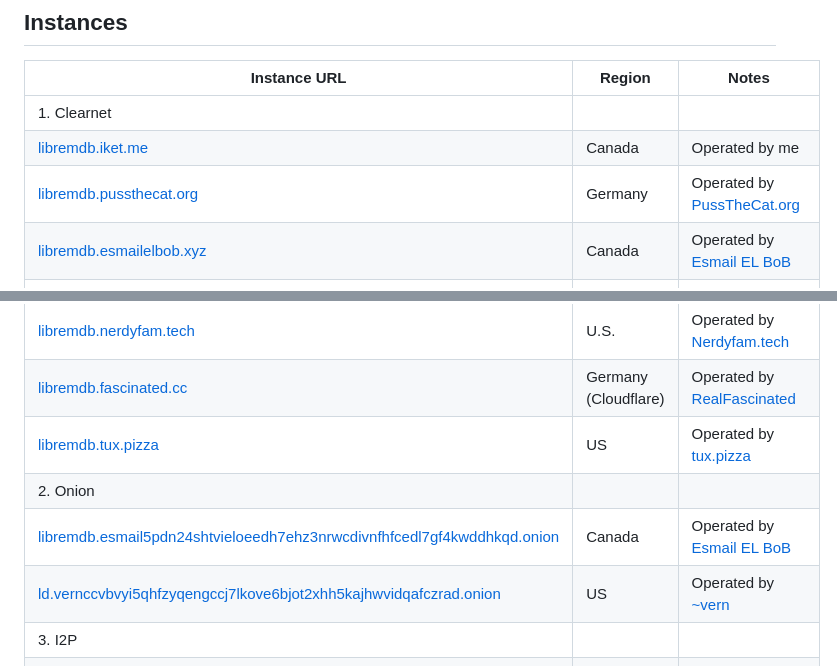
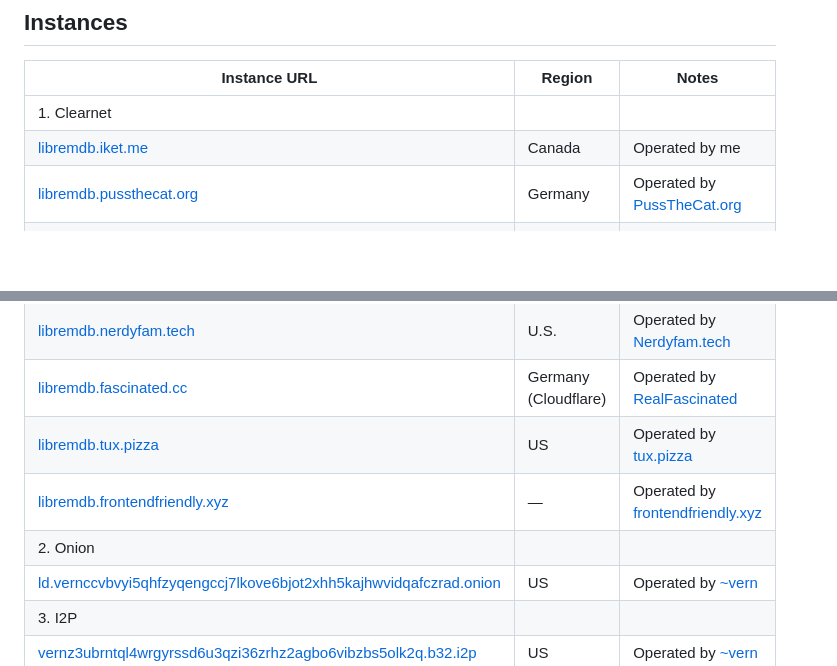
Before and after one commit to zyachel/libremdb, a Markdown page: README.md, 2 parts joined by grey strips. Drawn GitHub-style; blank space fills up the shorter version.

Commit message:
docs(instances): update instances list
add a new instance by @toyboatcash, and remove esmail's instance

closes https://github.com/zyachel/libremdb/issues/53, closes
https://github.com/zyachel/libremdb/issues/47

```diff
--- a/README.md
+++ b/README.md
@@ -38,7 +38,6 @@ Inspired by projects like [teddit](https://codeberg.org/teddit/teddit), [nitter]
 | 1. Clearnet | | |
 | [libremdb.iket.me](https://libremdb.iket.me) | Canada  | Operated by me |
 | [libremdb.pussthecat.org](https://libremdb.pussthecat.org) | Germany | Operated by [PussTheCat.org](https://pussthecat.org/) |
-| [libremdb.esmailelbob.xyz](https://libremdb.esmailelbob.xyz) | Canada | Operated by [Esmail EL BoB](https://esmailelbob.xyz) |
 | [ld.vern.cc](https://ld.vern.cc) | US | Operated by [~vern](https://vern.cc) |
 | [binge.whatever.social](https://binge.whatever.social) | US & Germany | Operated by [Whatever Social](https://whatever.social) |
 | [libremdb.lunar.icu](https://libremdb.lunar.icu/) | Germany (Cloudflare) | Operated by [lunar.icu](https://lunar.icu/) |
@@ -48,8 +47,8 @@ Inspired by projects like [teddit](https://codeberg.org/teddit/teddit), [nitter]
 | [libremdb.nerdyfam.tech](https://libremdb.nerdyfam.tech) | U.S. | Operated by [Nerdyfam.tech](https://nerdyfam.tech/) |
 | [libremdb.fascinated.cc](https://libremdb.fascinated.cc) | Germany (Cloudflare) | Operated by [RealFascinated](https://github.com/RealFascinated) |
 | [libremdb.tux.pizza](https://libremdb.tux.pizza) | US | Operated by [tux.pizza](https://tux.pizza) |
+| [libremdb.frontendfriendly.xyz](https://libremdb.frontendfriendly.xyz) | &mdash; | Operated by [frontendfriendly.xyz](https://frontendfriendly.xyz) |
 | 2. Onion | | |
-| [libremdb.esmail5pdn24shtvieloeedh7ehz3nrwcdivnfhfcedl7gf4kwddhkqd.onion](http://libremdb.esmail5pdn24shtvieloeedh7ehz3nrwcdivnfhfcedl7gf4kwddhkqd.onion) | Canada | Operated by [Esmail EL BoB](https://esmailelbob.xyz) |
 | [ld.vernccvbvyi5qhfzyqengccj7lkove6bjot2xhh5kajhwvidqafczrad.onion](http://ld.vernccvbvyi5qhfzyqengccj7lkove6bjot2xhh5kajhwvidqafczrad.onion) | US | Operated by [~vern](https://vern.cc) |
 | 3. I2P | | |
 | [vernz3ubrntql4wrgyrssd6u3qzi36zrhz2agbo6vibzbs5olk2q.b32.i2p](http://vernz3ubrntql4wrgyrssd6u3qzi36zrhz2agbo6vibzbs5olk2q.b32.i2p) | US | Operated by [~vern](https://vern.cc) |
```
